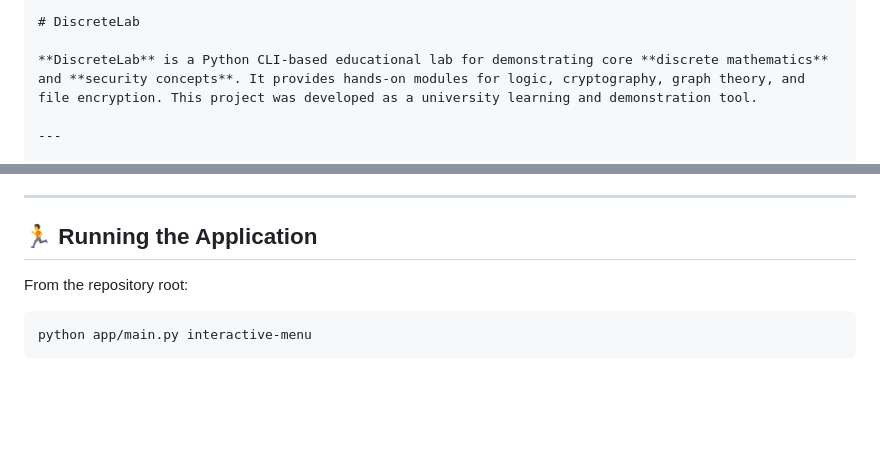
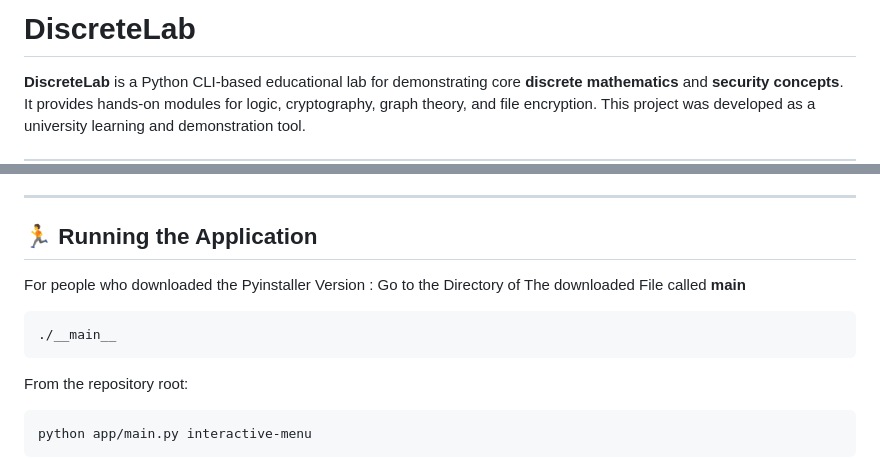
Before and after one commit to AmRam841/DiscreteLab, a Markdown page: README.md, 2 parts joined by grey strips. Rendered like a GitHub page; blank space fills up the shorter version.

Commit message:
Clarify instructions for running the application
Updated README to clarify running the application.

`````diff
--- a/README.md
+++ b/README.md
@@ -1,5 +1,5 @@
 
-````markdown
+
 # DiscreteLab
 
 **DiscreteLab** is a Python CLI-based educational lab for demonstrating core **discrete mathematics** and **security concepts**. It provides hands-on modules for logic, cryptography, graph theory, and file encryption. This project was developed as a university learning and demonstration tool.
@@ -77,7 +77,11 @@ pip install -r app/requirements.txt
 ---
 
 ## 🏃 Running the Application
-
+For people who downloaded the Pyinstaller Version :
+Go to the Directory of The downloaded File called __main__
+```bash
+./__main__
+```
 From the repository root:
 
 ```bash
`````
